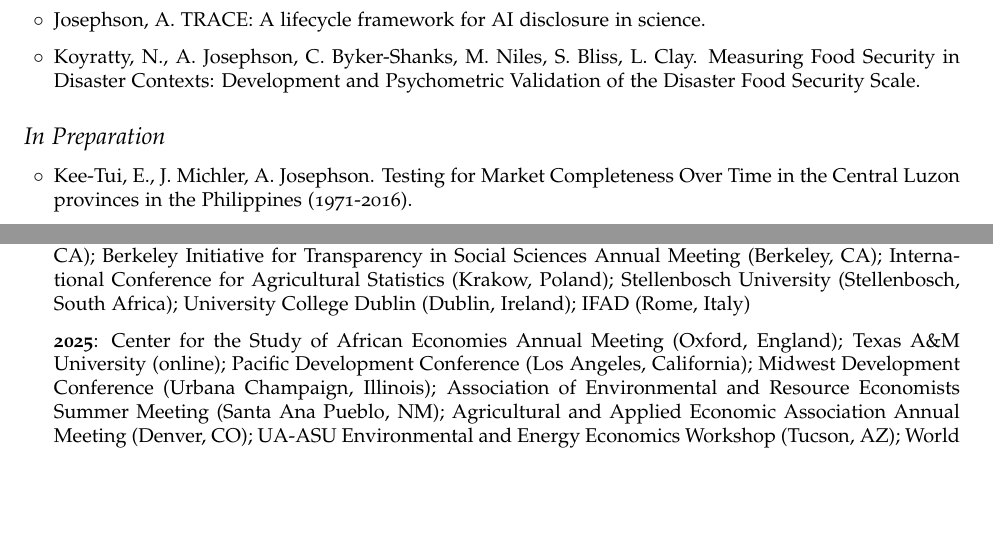
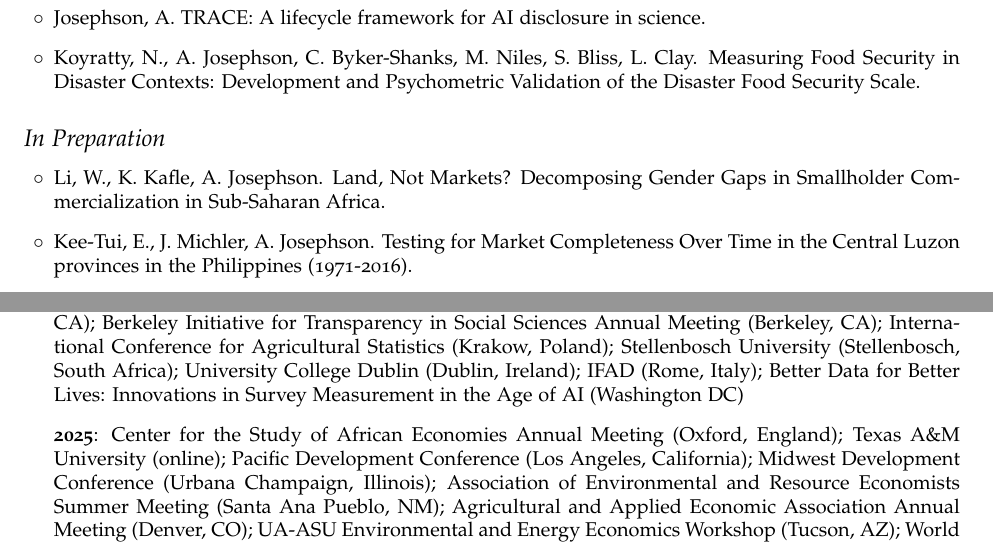
Before and after one commit to aljosephson/aljosephson.github.io, a LaTeX CV (josephson_cv.tex): two parts of page 6 of 12 before the commit and two parts of page 6 of 13 after it, joined at a grey line, cut so that both start at the same text, the shorter picture padded with empty space. Compiled offline with pdfLaTeX.

Commit message:
Update CV (November 2026)
- Citations 2104, i10-index 27
- Add Li, Kafle, Josephson gender-gap paper to In Preparation
- Add Better Data for Better Lives (Washington DC) to 2026 talks
- Professional service: add Associate Editor, Environment and Development Economics; link PNAS guest editing; reorder
- Recompiled josephson_cv.pdf (13 pages)

Co-Authored-By: Claude Sonnet 5.5 <noreply@anthropic.com>

```diff
--- a/josephson_cv.tex
+++ b/josephson_cv.tex
@@ -339,6 +339,8 @@ Citations: 2083 & h-Index: 19 & i10-Index: 26
 
 \begin{itemize}
 
+\item Li, W., K. Kafle, A. Josephson. Land, Not Markets? Decomposing Gender Gaps in Smallholder Commercialization in Sub-Saharan Africa.
+
 \item Kee-Tui, E., J. Michler, A. Josephson. Testing for Market Completeness Over Time in the Central Luzon provinces in the Philippines (1971-2016).
 
 \item Michler, J.D., C.D. Agme, A. Josephson, T. Kilic. Cloudy With A Chance of Significance: Specification Search and the Illusion of Exogeneity in Remotely Sensed Weather Data.
@@ -373,7 +375,7 @@ Citations: 2083 & h-Index: 19 & i10-Index: 26
 
 \item \textbf{2027}: Stellenbosch University (Stellenbosch, South Africa)
 
-\item \textbf{2026}: American Economic Association (Philadelphia, PA); Southern Denmark University (Odense, Denmark); University of Copenhagen (Copenhagen, Denmark); Pacific Development Conference (Davis, CA); Berkeley Initiative for Transparency in Social Sciences Annual Meeting (Berkeley, CA); International Conference for Agricultural Statistics (Krakow, Poland); Stellenbosch University (Stellenbosch, South Africa); University College Dublin (Dublin, Ireland); IFAD (Rome, Italy)
+\item \textbf{2026}: American Economic Association (Philadelphia, PA); Southern Denmark University (Odense, Denmark); University of Copenhagen (Copenhagen, Denmark); Pacific Development Conference (Davis, CA); Berkeley Initiative for Transparency in Social Sciences Annual Meeting (Berkeley, CA); International Conference for Agricultural Statistics (Krakow, Poland); Stellenbosch University (Stellenbosch, South Africa); University College Dublin (Dublin, Ireland); IFAD (Rome, Italy);  Better Data for Better Lives: Innovations in Survey Measurement in the Age of AI (Washington DC)
 
 \item \textbf{2025}: Center for the Study of African Economies Annual Meeting (Oxford, England); Texas A\&M University (online); Pacific Development Conference (Los Angeles, California); Midwest Development Conference (Urbana Champaign, Illinois); Association of Environmental and Resource Economists Summer Meeting (Santa Ana Pueblo, NM); Agricultural and Applied Economic Association Annual Meeting (Denver, CO); UA-ASU Environmental and Energy Economics Workshop (Tucson, AZ); World Bank Data Development Group (online); Better Data for Better Jobs and Lives: Innovations in Survey Measurement in the Age of AI (Washington DC)
 
```
Also changed, not shown: assets/pdf/josephson_cv.pdf, josephson_cv.tex (9 more changed lines).
